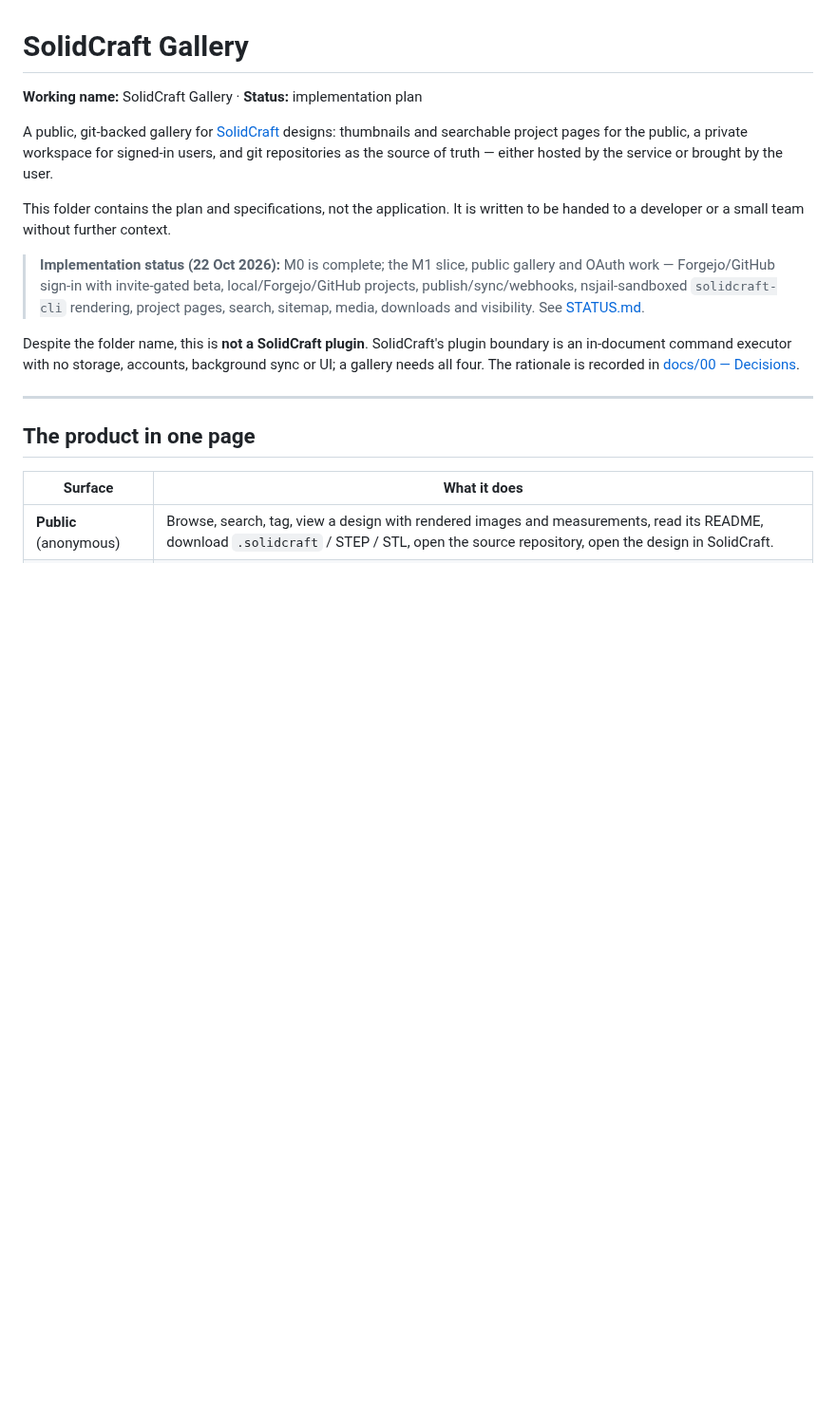
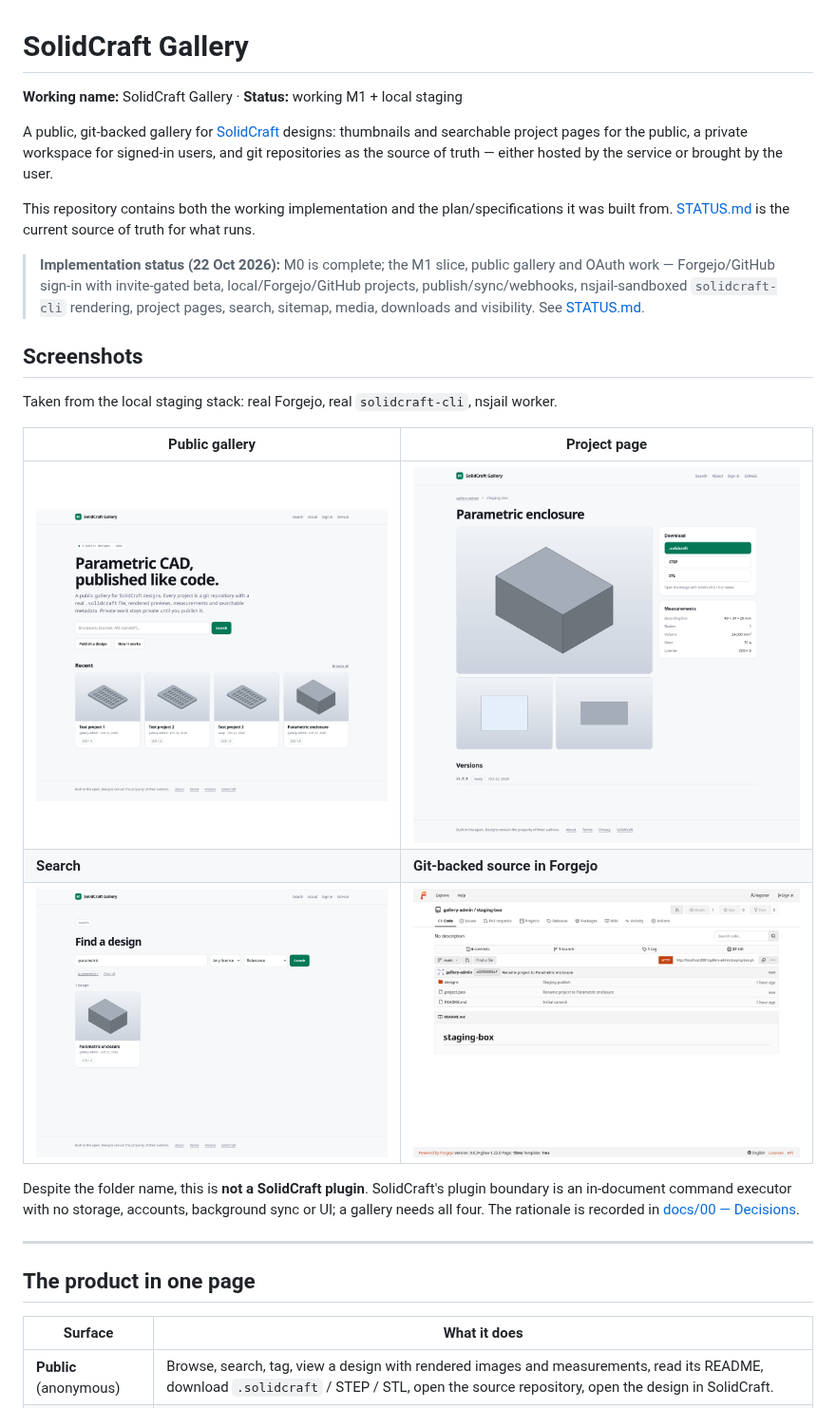
Before and after one commit to kkazakov/solidcraft-gallery, a Markdown page: README.md, the part around the change. Shown at 95% size. Rendered like a GitHub page; pictures changed too: docs/screenshots/forgejo.png (added), docs/screenshots/home.png (added), docs/screenshots/project.png (added); blank space fills up the shorter version.

Commit message:
docs: add demo screenshots and eager preview images

```diff
--- a/README.md
+++ b/README.md
@@ -1,18 +1,28 @@
 # SolidCraft Gallery
 
-**Working name:** SolidCraft Gallery · **Status:** implementation plan
+**Working name:** SolidCraft Gallery · **Status:** working M1 + local staging
 
 A public, git-backed gallery for [SolidCraft](https://github.com/tangency-labs/solidcraft) designs:
 thumbnails and searchable project pages for the public, a private workspace for signed-in users,
 and git repositories as the source of truth — either hosted by the service or brought by the user.
 
-This folder contains the plan and specifications, not the application. It is written to be handed
-to a developer or a small team without further context.
+This repository contains both the working implementation and the plan/specifications it was built
+from. [STATUS.md](STATUS.md) is the current source of truth for what runs.
 
 > **Implementation status (22 Oct 2026):** M0 is complete; the M1 slice, public gallery and OAuth
 > work — Forgejo/GitHub sign-in with invite-gated beta, local/Forgejo/GitHub projects, publish/sync/webhooks, nsjail-sandboxed
 > `solidcraft-cli` rendering, project pages, search, sitemap, media, downloads and visibility.
 > See [STATUS.md](STATUS.md).
+
+## Screenshots
+
+Taken from the local staging stack: real Forgejo, real `solidcraft-cli`, nsjail worker.
+
+| Public gallery | Project page |
+|---|---|
+| ![Gallery home](docs/screenshots/home.png) | ![Project page](docs/screenshots/project.png) |
+| **Search** | **Git-backed source in Forgejo** |
+| ![Search results](docs/screenshots/search.png) | ![Forgejo repository](docs/screenshots/forgejo.png) |
 
 Despite the folder name, this is **not a SolidCraft plugin**. SolidCraft's plugin boundary is an
 in-document command executor with no storage, accounts, background sync or UI; a gallery needs all
```
Also changed, not shown: 2 other files.
